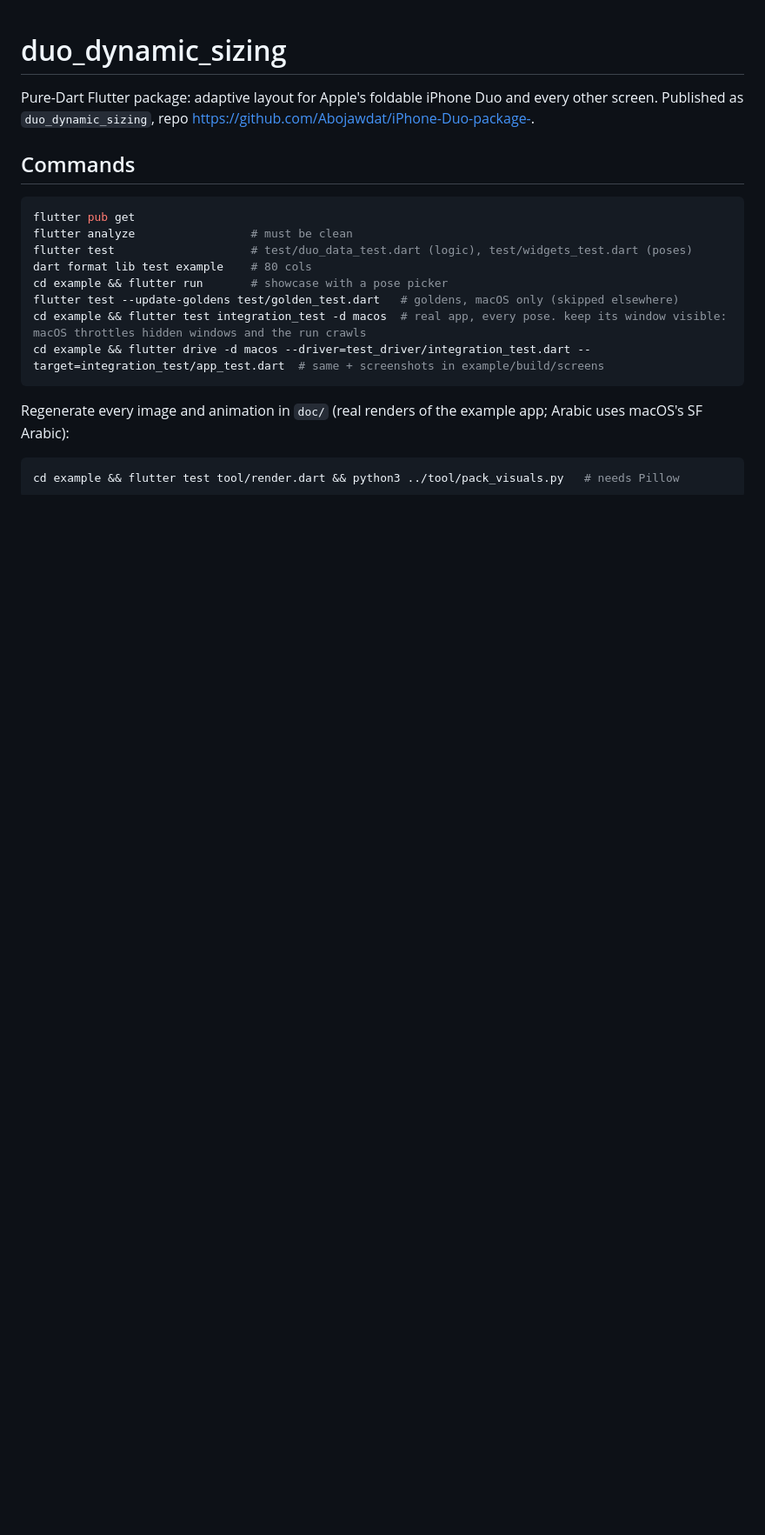
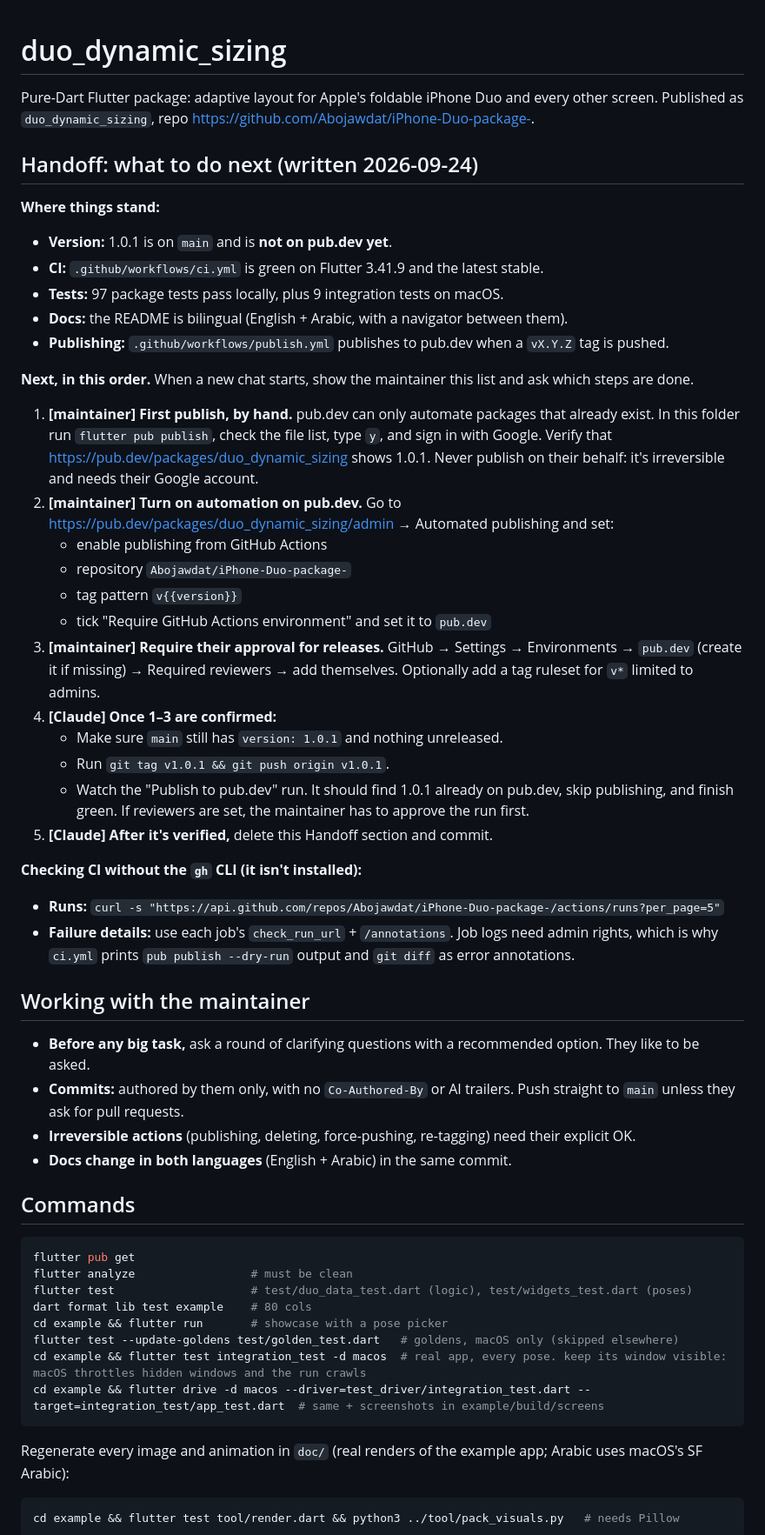
Before and after one commit to Abojawdat/iPhone-Duo-package-, a Markdown page: CLAUDE.md, the part around one of its changes. Shown at 87% size. Rendered like a GitHub page; blank space fills up the shorter version.

Commit message:
Add a handoff with the next release steps

```diff
--- a/CLAUDE.md
+++ b/CLAUDE.md
@@ -1,6 +1,41 @@
 # duo_dynamic_sizing
 
 Pure-Dart Flutter package: adaptive layout for Apple's foldable iPhone Duo and every other screen. Published as `duo_dynamic_sizing`, repo https://github.com/Abojawdat/iPhone-Duo-package-.
+
+## Handoff: what to do next (written 2026-09-24)
+
+**Where things stand:**
+- **Version:** 1.0.1 is on `main` and is **not on pub.dev yet**.
+- **CI:** `.github/workflows/ci.yml` is green on Flutter 3.41.9 and the latest stable.
+- **Tests:** 97 package tests pass locally, plus 9 integration tests on macOS.
+- **Docs:** the README is bilingual (English + Arabic, with a navigator between them).
+- **Publishing:** `.github/workflows/publish.yml` publishes to pub.dev when a `vX.Y.Z` tag is pushed.
+
+**Next, in this order.** When a new chat starts, show the maintainer this list and ask which steps are done.
+
+1. **[maintainer] First publish, by hand.** pub.dev can only automate packages that already exist. In this folder run `flutter pub publish`, check the file list, type `y`, and sign in with Google. Verify that https://pub.dev/packages/duo_dynamic_sizing shows 1.0.1. Never publish on their behalf: it's irreversible and needs their Google account.
+2. **[maintainer] Turn on automation on pub.dev.** Go to https://pub.dev/packages/duo_dynamic_sizing/admin → Automated publishing and set:
+   - enable publishing from GitHub Actions
+   - repository `Abojawdat/iPhone-Duo-package-`
+   - tag pattern `v{{version}}`
+   - tick "Require GitHub Actions environment" and set it to `pub.dev`
+3. **[maintainer] Require their approval for releases.** GitHub → Settings → Environments → `pub.dev` (create it if missing) → Required reviewers → add themselves. Optionally add a tag ruleset for `v*` limited to admins.
+4. **[Claude] Once 1–3 are confirmed:**
+   - Make sure `main` still has `version: 1.0.1` and nothing unreleased.
+   - Run `git tag v1.0.1 && git push origin v1.0.1`.
+   - Watch the "Publish to pub.dev" run. It should find 1.0.1 already on pub.dev, skip publishing, and finish green. If reviewers are set, the maintainer has to approve the run first.
+5. **[Claude] After it's verified,** delete this Handoff section and commit.
+
+**Checking CI without the `gh` CLI (it isn't installed):**
+- **Runs:** `curl -s "https://api.github.com/repos/Abojawdat/iPhone-Duo-package-/actions/runs?per_page=5"`
+- **Failure details:** use each job's `check_run_url` + `/annotations`. Job logs need admin rights, which is why `ci.yml` prints `pub publish --dry-run` output and `git diff` as error annotations.
+
+## Working with the maintainer
+
+- **Before any big task,** ask a round of clarifying questions with a recommended option. They like to be asked.
+- **Commits:** authored by them only, with no `Co-Authored-By` or AI trailers. Push straight to `main` unless they ask for pull requests.
+- **Irreversible actions** (publishing, deleting, force-pushing, re-tagging) need their explicit OK.
+- **Docs change in both languages** (English + Arabic) in the same commit.
 
 ## Commands
 
```
Also changed, not shown: other parts of CLAUDE.md (+1 -1 lines).
